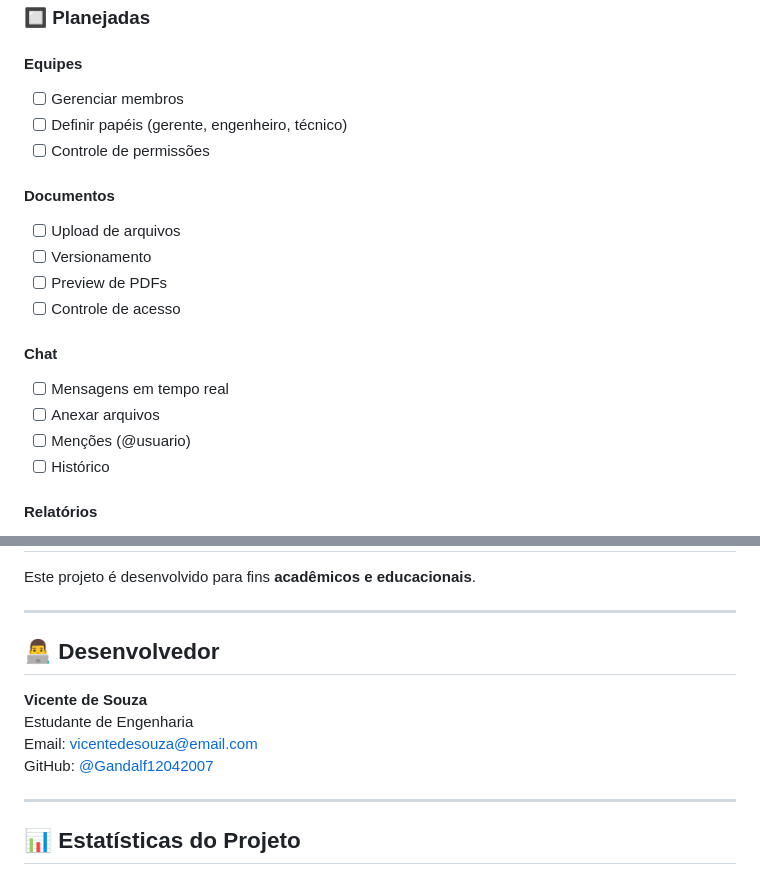
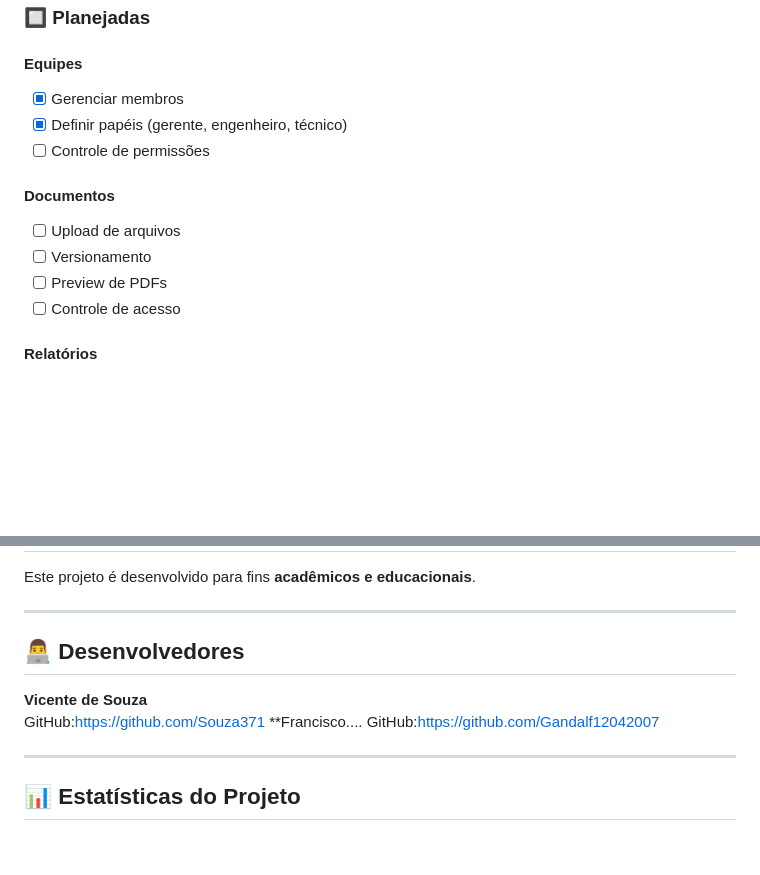
Before and after one commit to Gandalf12042007/Gerenciador-de-Projetos-de-Engenharia, a Markdown page: README.md, 2 parts joined by grey strips. GitHub-like rendering; blank space fills up the shorter version.

Commit message:
Update team tasks and developer details in README
Updated team management tasks to completed and modified developer information.

```diff
--- a/README.md
+++ b/README.md
@@ -141,8 +141,8 @@ Este é um **protótipo funcional** com as features essenciais implementadas. A
 ### 🔲 Planejadas
 
 #### Equipes
-- [ ] Gerenciar membros
-- [ ] Definir papéis (gerente, engenheiro, técnico)
+- [X] Gerenciar membros
+- [X] Definir papéis (gerente, engenheiro, técnico)
 - [ ] Controle de permissões
 
 #### Documentos
@@ -150,12 +150,6 @@ Este é um **protótipo funcional** com as features essenciais implementadas. A
 - [ ] Versionamento
 - [ ] Preview de PDFs
 - [ ] Controle de acesso
-
-#### Chat
-- [ ] Mensagens em tempo real
-- [ ] Anexar arquivos
-- [ ] Menções (@usuario)
-- [ ] Histórico
 
 #### Relatórios
 - [ ] Curva S (planejado vs realizado)
@@ -421,12 +415,12 @@ Este projeto é desenvolvido para fins **acadêmicos e educacionais**.
 
 ---
 
-## 👨‍💻 Desenvolvedor
+## 👨‍💻 Desenvolvedores
 
 **Vicente de Souza**
-Estudante de Engenharia
-Email: vicentedesouza@email.com
-GitHub: [@Gandalf12042007](https://github.com/Gandalf12042007)
+GitHub:https://github.com/Souza371
+**Francisco....
+GitHub:https://github.com/Gandalf12042007
 
 ---
 
```
